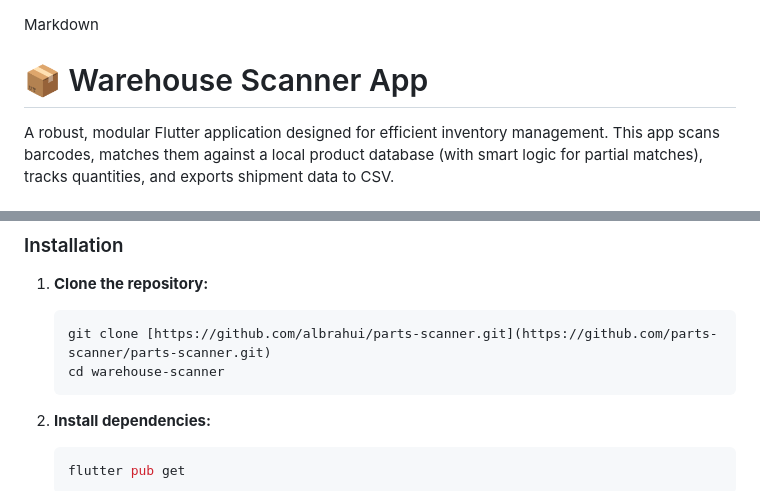
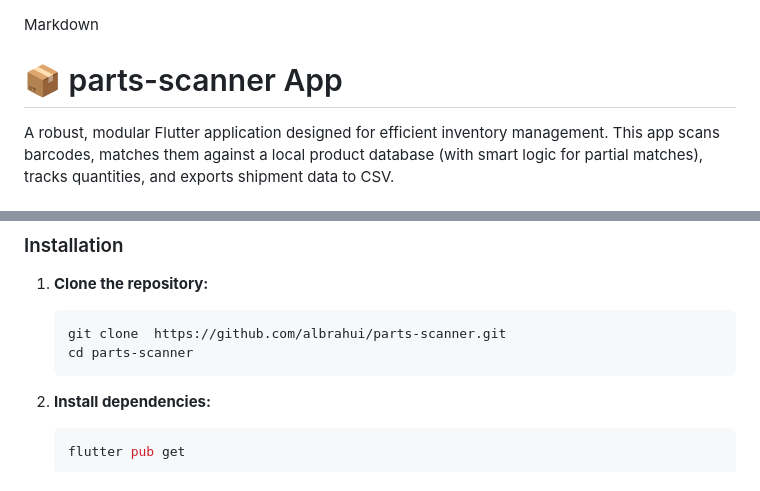
Before and after one commit to albrahui/parts-scanner, a Markdown page: README.md, 2 parts joined by grey strips. GitHub-like rendering.

Commit message:
Update README for parts-scanner app

````diff
--- a/README.md
+++ b/README.md
@@ -1,6 +1,6 @@
 Markdown
 
-# 📦 Warehouse Scanner App
+# 📦 parts-scanner App
 
 A robust, modular Flutter application designed for efficient inventory management. This app scans barcodes, matches them against a local product database (with smart logic for partial matches), tracks quantities, and exports shipment data to CSV.
 
@@ -36,8 +36,8 @@ A robust, modular Flutter application designed for efficient inventory managemen
 
 1.  **Clone the repository:**
     ```bash
-    git clone [https://github.com/albrahui/parts-scanner.git](https://github.com/parts-scanner/parts-scanner.git)
-    cd warehouse-scanner
+    git clone  https://github.com/albrahui/parts-scanner.git
+    cd parts-scanner
     ```
 
 2.  **Install dependencies:**
````
